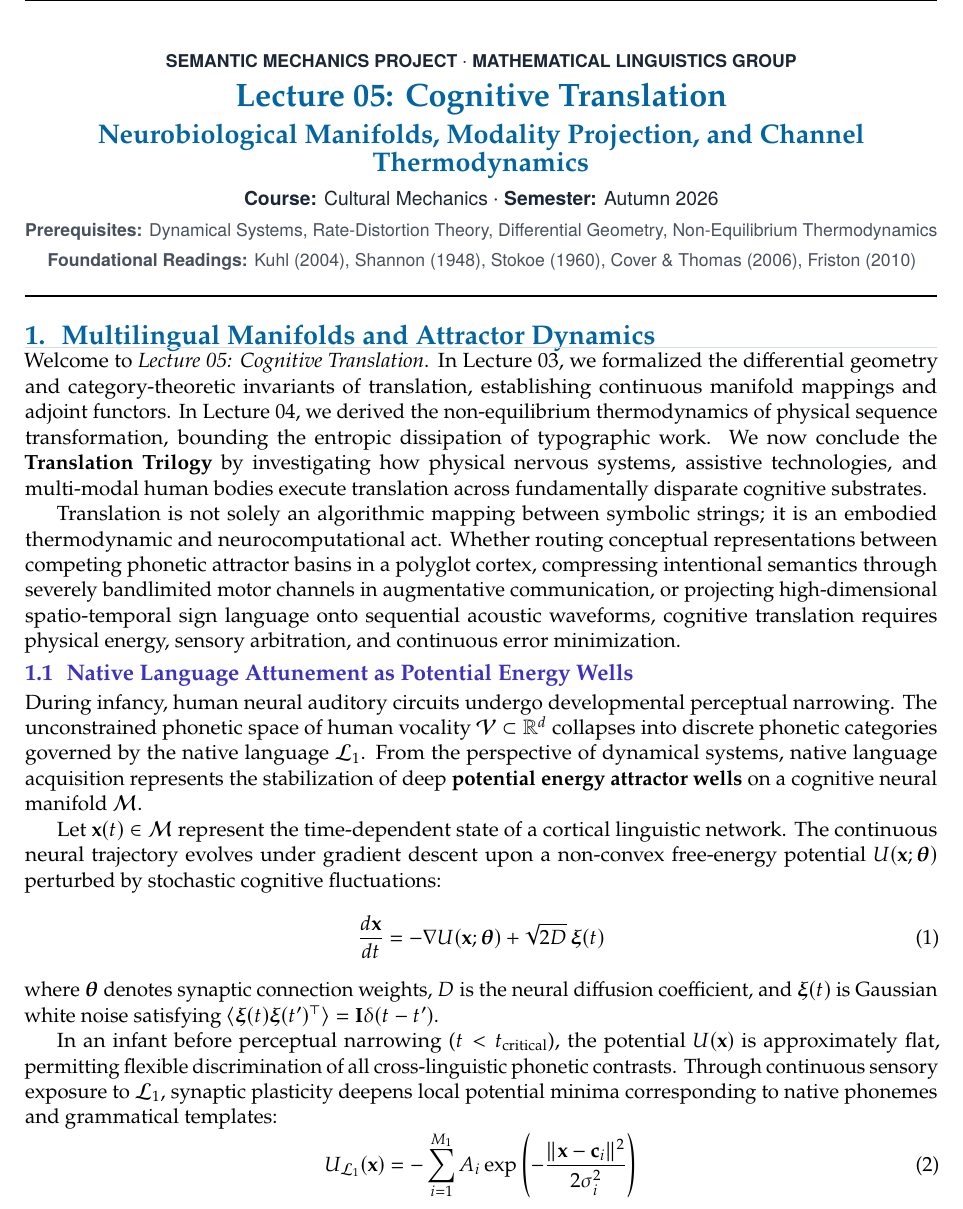
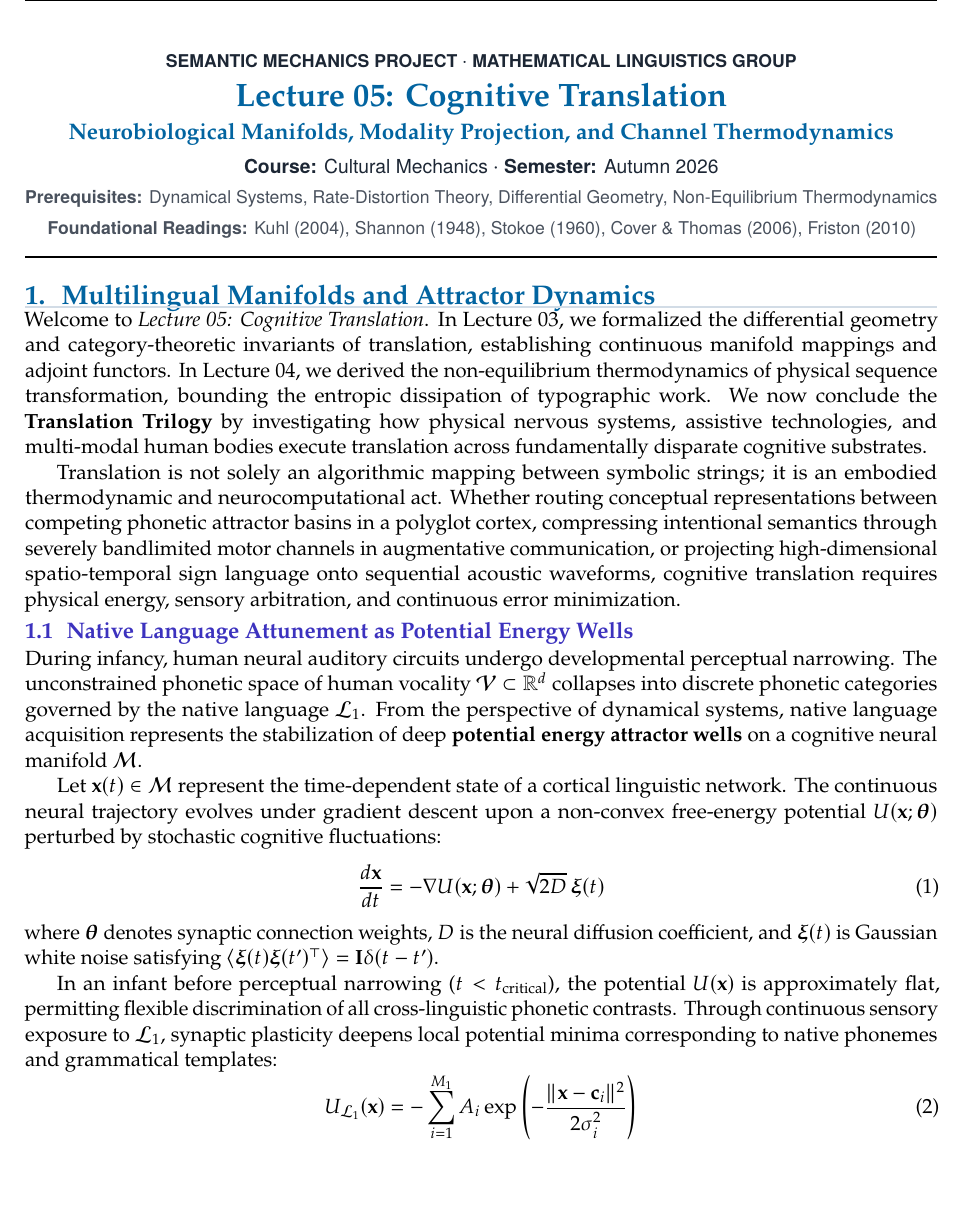
Before and after one commit to Mathematical-Linguistics/semantic-mechanics, a LaTeX document (lectures/lecture_05_cognitive_translation.tex): part of page 1 of 6, cut so that both start at the same text. Compiled offline with pdfLaTeX.

Commit message:
style(lectures): format subtitle on a single line in lecture 05

```diff
--- a/lectures/lecture_05_cognitive_translation.tex
+++ b/lectures/lecture_05_cognitive_translation.tex
@@ -104,7 +104,7 @@
 \begin{center}
     {\small\sffamily\bfseries\color{darkslate} SEMANTIC MECHANICS PROJECT $\cdot$ MATHEMATICAL LINGUISTICS GROUP}\\[0.7em]
     {\LARGE\bfseries\color{primaryblue} Lecture 05: Cognitive Translation}\\[0.35em]
-    {\Large\bfseries\color{primaryblue} Neurobiological Manifolds, Modality Projection, and Channel Thermodynamics}\\[0.4em]
+    {\large\bfseries\color{primaryblue} Neurobiological Manifolds, Modality Projection, and Channel Thermodynamics}\\[0.4em]
     {\normalsize\sffamily\color{darkslate} \textbf{Course:} Cultural Mechanics $\cdot$ \textbf{Semester:} Autumn 2026}\\[0.25em]
     {\small\sffamily\color{darkslate!80} \textbf{Prerequisites:} Dynamical Systems, Rate-Distortion Theory, Differential Geometry, Non-Equilibrium Thermodynamics}\\[0.25em]
     {\small\sffamily\color{darkslate!80} \textbf{Foundational Readings:} Kuhl (2004), Shannon (1948), Stokoe (1960), Cover \& Thomas (2006), Friston (2010)}
```
Also changed, not shown: lectures/lecture_05_cognitive_translation.pdf.
